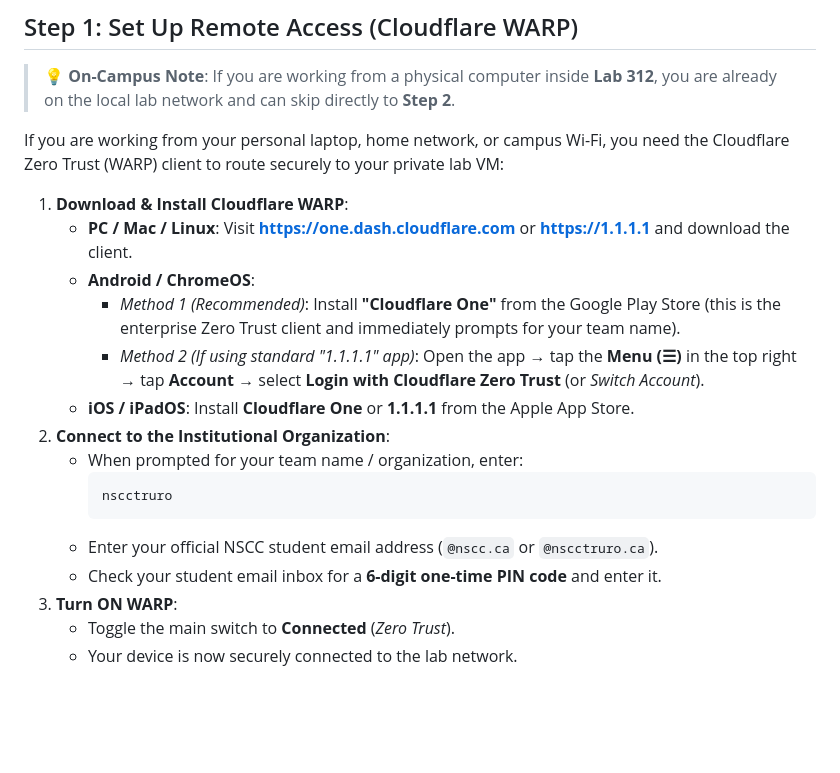
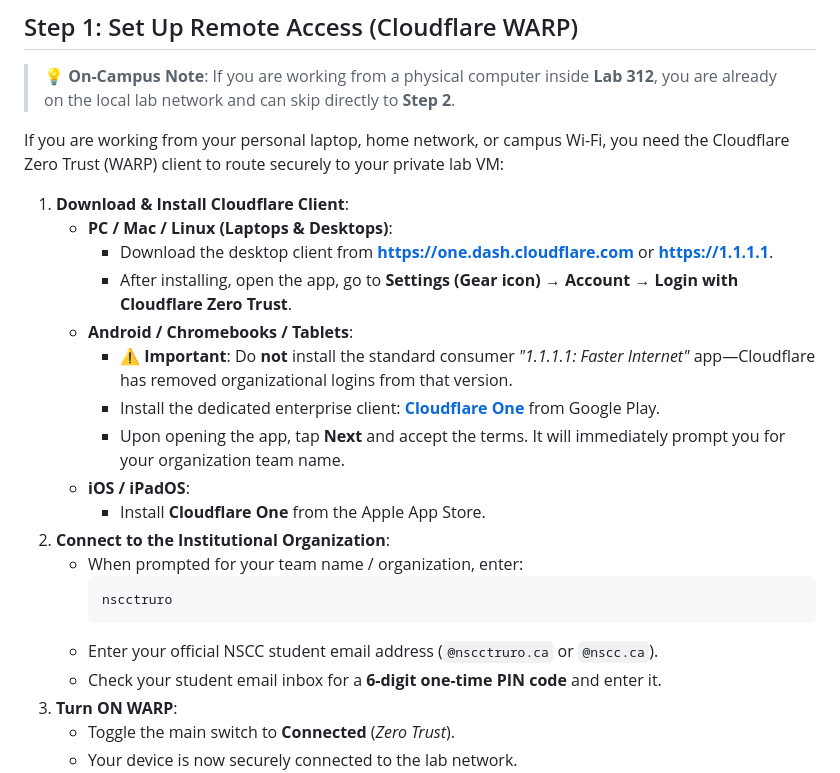
Before and after one commit to redmondmj/nscc-lab-portal, a Markdown page: STUDENT_GUIDE.md, the part around the change. Drawn GitHub-style; blank space fills up the shorter version.

Commit message:
docs(guide): specify Cloudflare One enterprise app for Android and mobile

````diff
--- a/STUDENT_GUIDE.md
+++ b/STUDENT_GUIDE.md
@@ -9,18 +9,22 @@ Welcome to the **NSCC Virtual Lab Portal**! This portal provides dedicated, high
 
 If you are working from your personal laptop, home network, or campus Wi-Fi, you need the Cloudflare Zero Trust (WARP) client to route securely to your private lab VM:
 
-1. **Download & Install Cloudflare WARP**:
-   - **PC / Mac / Linux**: Visit [**https://one.dash.cloudflare.com**](https://one.dash.cloudflare.com) or [**https://1.1.1.1**](https://1.1.1.1) and download the client.
-   - **Android / ChromeOS**:
-     - *Method 1 (Recommended)*: Install **"Cloudflare One"** from the Google Play Store (this is the enterprise Zero Trust client and immediately prompts for your team name).
-     - *Method 2 (If using standard "1.1.1.1" app)*: Open the app &rarr; tap the **Menu (☰)** in the top right &rarr; tap **Account** &rarr; select **Login with Cloudflare Zero Trust** (or *Switch Account*).
-   - **iOS / iPadOS**: Install **Cloudflare One** or **1.1.1.1** from the Apple App Store.
+1. **Download & Install Cloudflare Client**:
+   - **PC / Mac / Linux (Laptops & Desktops)**:
+     - Download the desktop client from [**https://one.dash.cloudflare.com**](https://one.dash.cloudflare.com) or [**https://1.1.1.1**](https://1.1.1.1).
+     - After installing, open the app, go to **Settings (Gear icon) &rarr; Account &rarr; Login with Cloudflare Zero Trust**.
+   - **Android / Chromebooks / Tablets**:
+     - ⚠️ **Important**: Do **not** install the standard consumer *"1.1.1.1: Faster Internet"* app—Cloudflare has removed organizational logins from that version.
+     - Install the dedicated enterprise client: **[Cloudflare One](https://play.google.com/store/apps/details?id=com.cloudflare.one)** from Google Play.
+     - Upon opening the app, tap **Next** and accept the terms. It will immediately prompt you for your organization team name.
+   - **iOS / iPadOS**:
+     - Install **Cloudflare One** from the Apple App Store.
 2. **Connect to the Institutional Organization**:
    - When prompted for your team name / organization, enter:
      ```text
      nscctruro
      ```
-   - Enter your official NSCC student email address (`@nscc.ca` or `@nscctruro.ca`).
+   - Enter your official NSCC student email address (`@nscctruro.ca` or `@nscc.ca`).
    - Check your student email inbox for a **6-digit one-time PIN code** and enter it.
 3. **Turn ON WARP**:
    - Toggle the main switch to **Connected** (*Zero Trust*).
````
